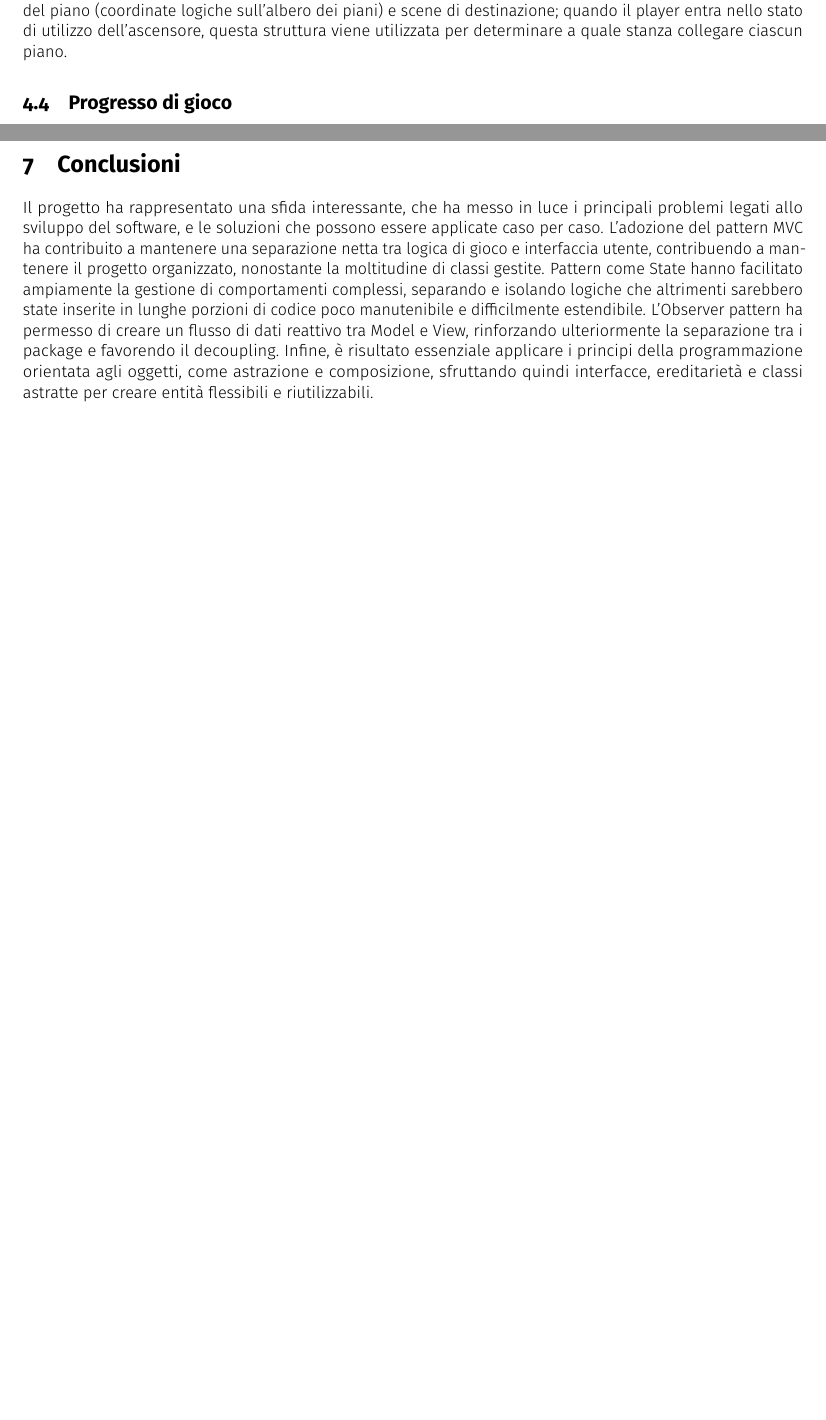
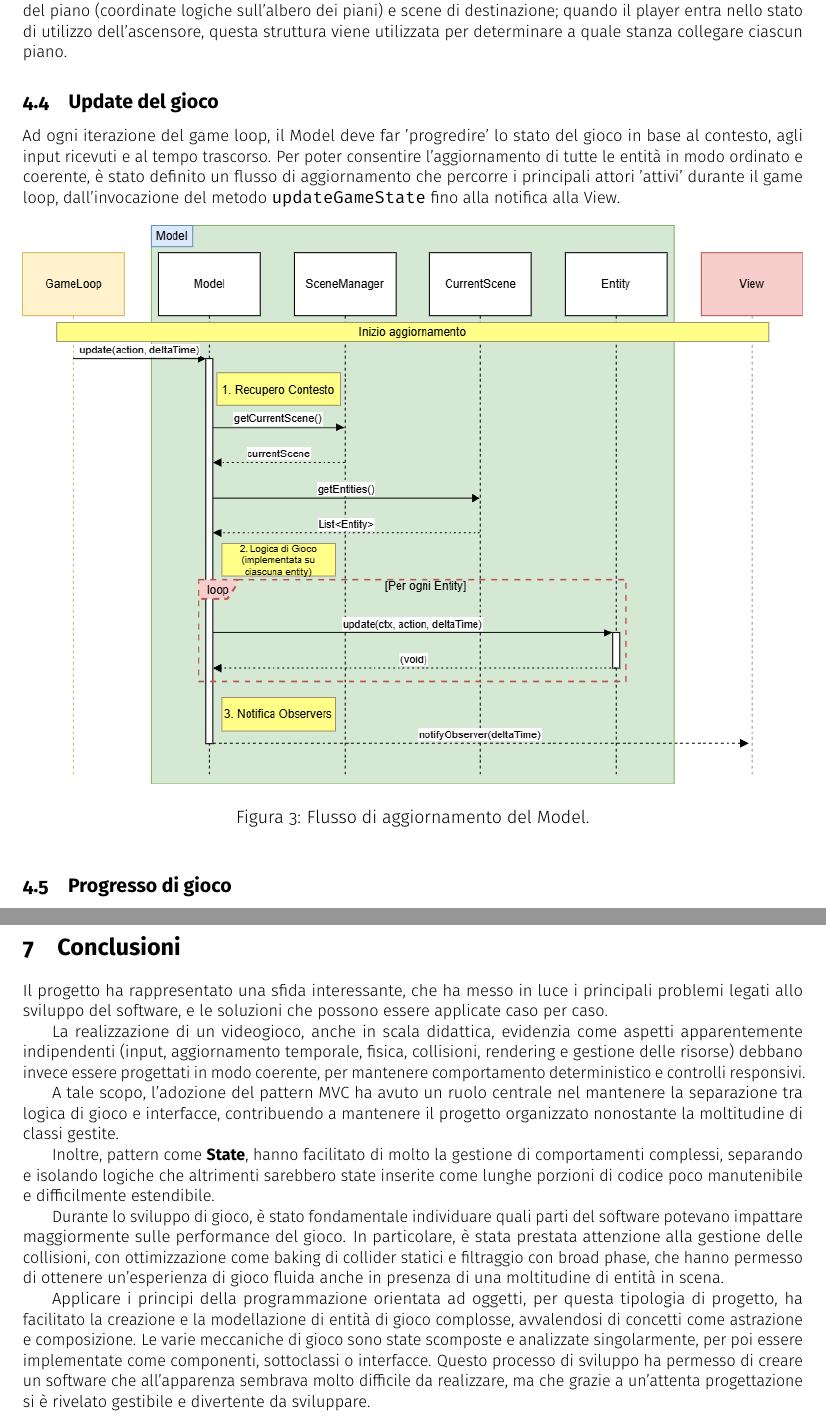
Before and after one commit to dcantelmo/jimpossible-mission-relazione, a LaTeX document (main.tex): two parts of pages 19 and 34 of 47 before the commit and two parts of pages 19 and 35 of 48 after it, joined at a grey line, cut so that both start at the same text, the shorter picture padded with empty space. Compiled offline with pdfLaTeX.

Commit message:
aggiunta conclusione

```diff
--- a/main.tex
+++ b/main.tex
@@ -690,6 +688,15 @@ Dal punto di vista del player, il ciclo di cambio stanza si può riassumere come
 Nel caso speciale dell'ascensore principale, i vari piani dell'ascensore sono rappresentati da una serie di scene collegate in verticale nella \texttt{Map}.
 Il \texttt{SceneContext} dell'ascensore mantiene una mappa tra posizioni del piano (coordinate logiche sull'albero dei piani) e scene di destinazione;
 quando il player entra nello stato di utilizzo dell'ascensore, questa struttura viene utilizzata per determinare a quale stanza collegare ciascun piano.
+
+\subsection{Update del gioco}
+Ad ogni iterazione del game loop, il Model deve far 'progredire' lo stato del gioco in base al contesto, agli input ricevuti e al tempo trascorso.
+Per poter consentire l'aggiornamento di tutte le entità in modo ordinato e coerente, è stato definito un flusso di aggiornamento che percorre i principali attori 'attivi' durante il game loop, dall'invocazione del metodo \texttt{updateGameState} fino alla notifica alla View.
+\begin{figure}[h]
+  \centering
+  \includegraphics[width=\textwidth,draft=false]{assets/model_update_scheme.png}
+  \caption{Flusso di aggiornamento del Model.}
+\end{figure}
 
 \subsection{Progresso di gioco}
 Il progresso di gioco viene gestito tramite la classe \textbf{GameData}, contenuta da \textbf{Game} un \texttt{Singleton} che ne fornisce il riferimento.
@@ -1203,11 +1210,27 @@ la selezione dell'avatar e passata all'interno del gioco tramite il profilo.
 \newpage
 \section{Conclusioni}
 Il progetto ha rappresentato una sfida interessante, che ha messo in luce i principali problemi legati allo sviluppo del software, e le soluzioni che possono essere applicate caso per caso.
-L'adozione del pattern MVC ha contribuito a mantenere una separazione netta tra logica di gioco e interfaccia utente, contribuendo a mantenere il progetto organizzato, nonostante la moltitudine di classi gestite.
-Pattern come State hanno facilitato ampiamente la gestione di comportamenti complessi, separando e isolando logiche che altrimenti sarebbero state inserite in lunghe porzioni di codice poco manutenibile e difficilmente estendibile.
-L'Observer pattern ha permesso di creare un flusso di dati reattivo tra Model e View, rinforzando ulteriormente la separazione tra i package e favorendo il decoupling.
-Infine, è risultato essenziale applicare i principi della programmazione orientata agli oggetti, come astrazione e composizione, sfruttando quindi interfacce,
-ereditarietà e classi astratte per creare entità flessibili e riutilizzabili.
+
+La realizzazione di un videogioco, anche in scala didattica, evidenzia
+come aspetti apparentemente indipendenti (input, aggiornamento temporale, fisica, collisioni, rendering e gestione delle risorse)
+debbano invece essere progettati in modo coerente, per mantenere comportamento deterministico e controlli responsivi.
+
+A tale scopo, l'adozione del pattern MVC ha avuto un ruolo centrale nel mantenere la separazione tra logica di gioco e interfacce, contribuendo a mantenere il progetto organizzato nonostante la moltitudine di classi gestite.
+
+Inoltre, pattern come \textbf{State}, hanno facilitato di molto la gestione di comportamenti complessi, separando e
+isolando logiche che altrimenti sarebbero state inserite come lunghe porzioni di codice poco manutenibile e
+difficilmente estendibile.
+
+Durante lo sviluppo di gioco, è stato fondamentale individuare quali parti del software potevano impattare maggiormente sulle performance del gioco.
+In particolare, è stata prestata attenzione alla gestione delle collisioni, con ottimizzazione come baking di collider statici e filtraggio con broad phase,
+che hanno permesso di ottenere un'esperienza di gioco fluida anche in presenza di una moltitudine di entità in scena.
+
+Applicare i principi della programmazione orientata ad oggetti, per questa tipologia di progetto, ha facilitato la creazione e la
+modellazione di entità di gioco complosse, avvalendosi di concetti come astrazione e composizione. Le varie meccaniche di gioco sono
+state scomposte e analizzate singolarmente, per poi essere implementate come componenti, sottoclassi o interfacce. Questo processo di sviluppo
+ha permesso di creare un software che all'apparenza sembrava molto difficile da realizzare, ma che grazie a un'attenta progettazione
+si è rivelato gestibile e divertente da sviluppare.
+
 \newpage
 \appendix
 \section{Appendice}
```
Also changed, not shown: assets/model_update_scheme.png (added), main.tex (8 more changed lines).
